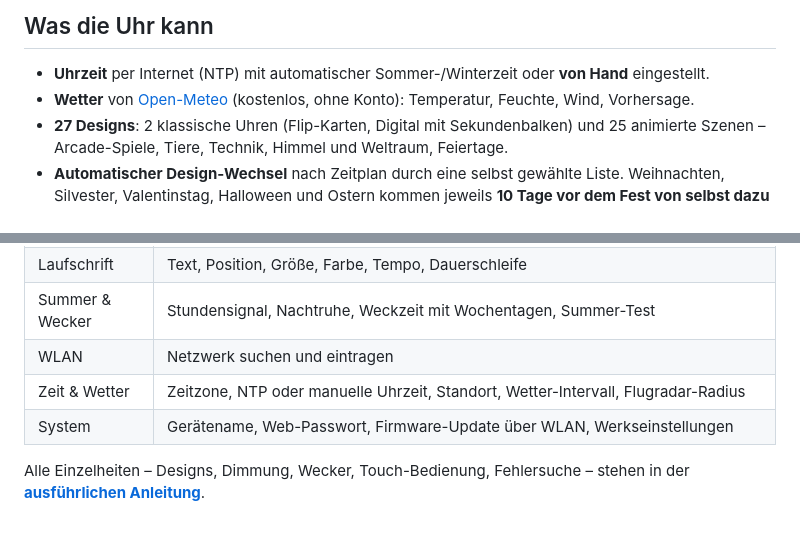
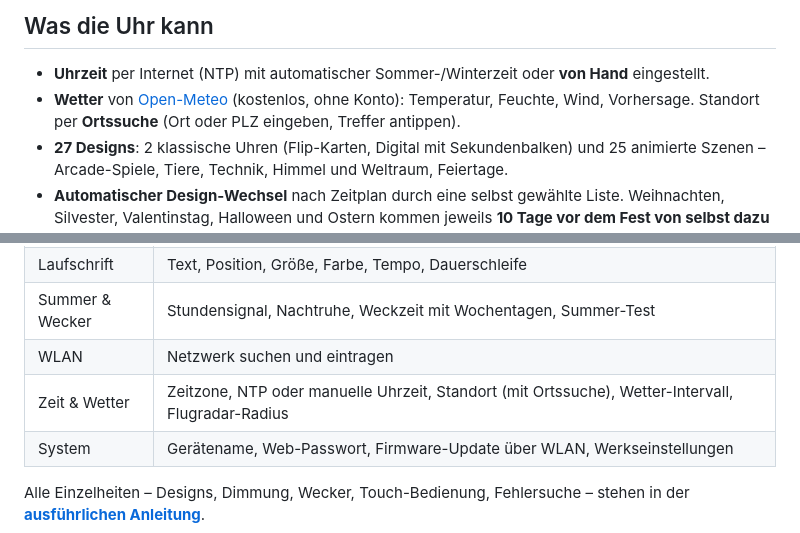
Before and after one commit to smo0601-collab/RetroTVWecker-2.0-Zoll, a Markdown page: README.md, 2 parts joined by grey strips. Rendered like a GitHub page.

```diff
--- a/README.md
+++ b/README.md
@@ -14,7 +14,7 @@ neue Firmware kommt per WLAN.
 ## Was die Uhr kann
 
 - **Uhrzeit** per Internet (NTP) mit automatischer Sommer-/Winterzeit oder **von Hand** eingestellt.
-- **Wetter** von [Open-Meteo](https://open-meteo.com) (kostenlos, ohne Konto): Temperatur, Feuchte, Wind, Vorhersage.
+- **Wetter** von [Open-Meteo](https://open-meteo.com) (kostenlos, ohne Konto): Temperatur, Feuchte, Wind, Vorhersage. Standort per **Ortssuche** (Ort oder PLZ eingeben, Treffer antippen).
 - **27 Designs**: 2 klassische Uhren (Flip-Karten, Digital mit Sekundenbalken) und 25 animierte Szenen –
   Arcade-Spiele, Tiere, Technik, Himmel und Weltraum, Feiertage.
 - **Automatischer Design-Wechsel** nach Zeitplan durch eine selbst gewählte Liste. Weihnachten,
@@ -189,7 +189,7 @@ Was sich in jeder Version geändert hat, steht im [CHANGELOG](firmware/WetterUhr
 | Laufschrift | Text, Position, Größe, Farbe, Tempo, Dauerschleife |
 | Summer & Wecker | Stundensignal, Nachtruhe, Weckzeit mit Wochentagen, Summer-Test |
 | WLAN | Netzwerk suchen und eintragen |
-| Zeit & Wetter | Zeitzone, NTP oder manuelle Uhrzeit, Standort, Wetter-Intervall, Flugradar-Radius |
+| Zeit & Wetter | Zeitzone, NTP oder manuelle Uhrzeit, Standort (mit Ortssuche), Wetter-Intervall, Flugradar-Radius |
 | System | Gerätename, Web-Passwort, Firmware-Update über WLAN, Werkseinstellungen |
 
 Alle Einzelheiten – Designs, Dimmung, Wecker, Touch-Bedienung, Fehlersuche – stehen in der
```
Also changed, not shown: other parts of README.md (+1 -1 lines), firmware/WetterUhr/CHANGELOG.md (+10 -0 lines), firmware/WetterUhr/README.md (+3 -0 lines), releases/2026.11.10/LIESMICH.md (added, +27 -0 lines), docs/images/ortssuche.png (added), 11 other files.
